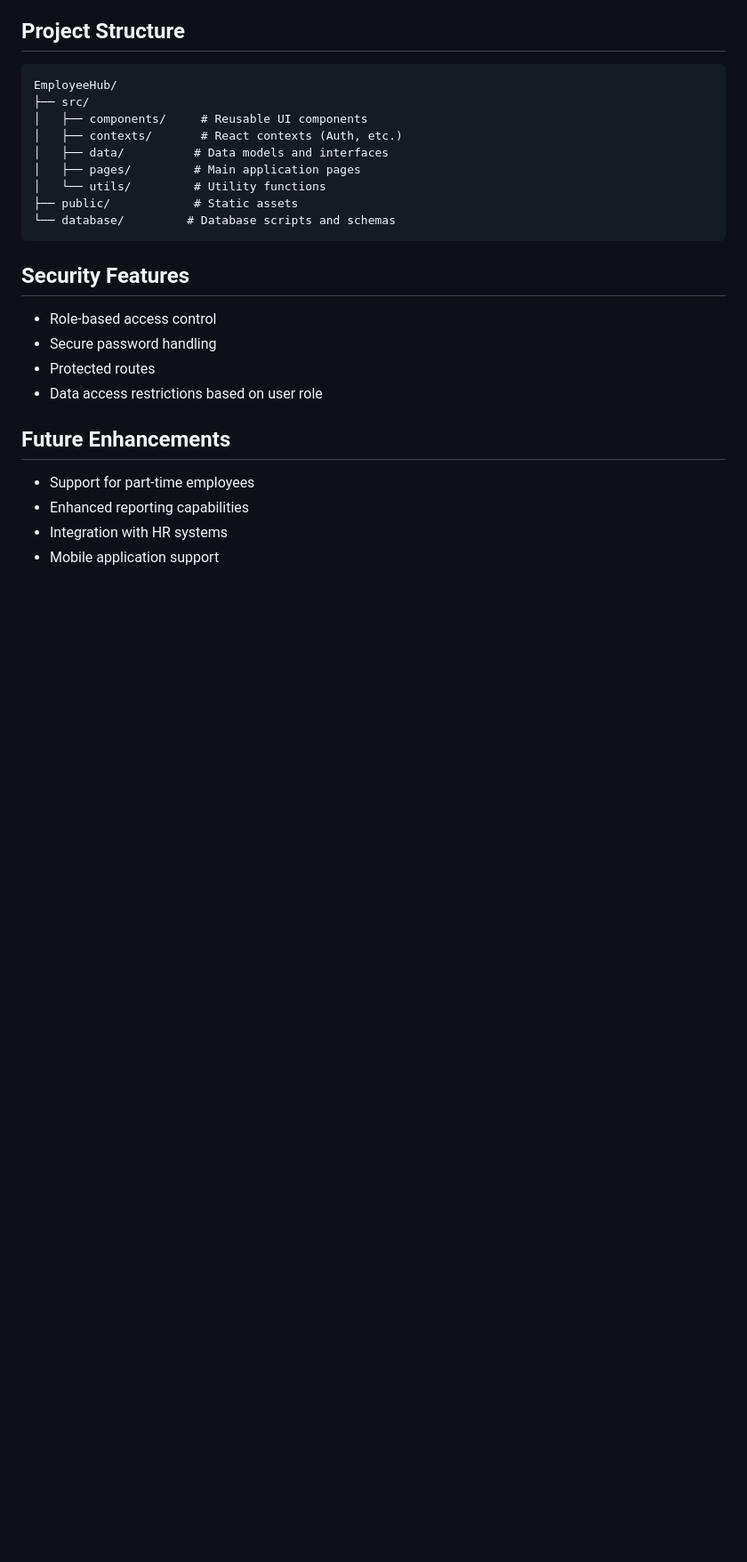
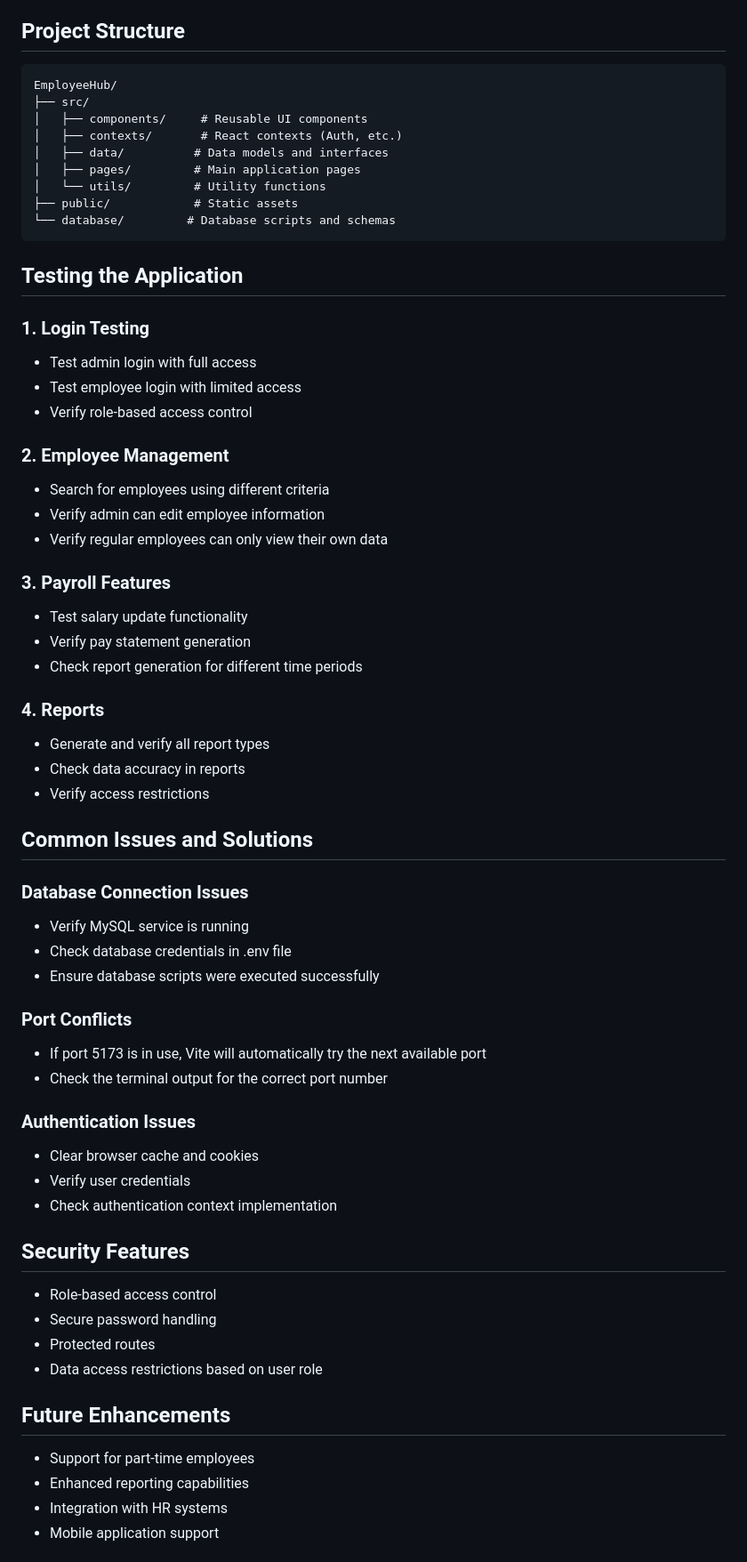
Before and after one commit to CodeBriary/EmployeeHub, a Markdown page: README.md, the part around the change printed below. Shown: that part at 89% size. Drawn GitHub-style; blank space fills up the shorter version.

````diff
--- a/README.md
+++ b/README.md
@@ -94,6 +131,44 @@ EmployeeHub/
 ├── public/            # Static assets
 └── database/         # Database scripts and schemas
 ```
+
+## Testing the Application
+
+### 1. Login Testing
+- Test admin login with full access
+- Test employee login with limited access
+- Verify role-based access control
+
+### 2. Employee Management
+- Search for employees using different criteria
+- Verify admin can edit employee information
+- Verify regular employees can only view their own data
+
+### 3. Payroll Features
+- Test salary update functionality
+- Verify pay statement generation
+- Check report generation for different time periods
+
+### 4. Reports
+- Generate and verify all report types
+- Check data accuracy in reports
+- Verify access restrictions
+
+## Common Issues and Solutions
+
+### Database Connection Issues
+- Verify MySQL service is running
+- Check database credentials in .env file
+- Ensure database scripts were executed successfully
+
+### Port Conflicts
+- If port 5173 is in use, Vite will automatically try the next available port
+- Check the terminal output for the correct port number
+
+### Authentication Issues
+- Clear browser cache and cookies
+- Verify user credentials
+- Check authentication context implementation
 
 ## Security Features
 - Role-based access control
````
Also changed, not shown: other parts of README.md (+51 -14 lines).
